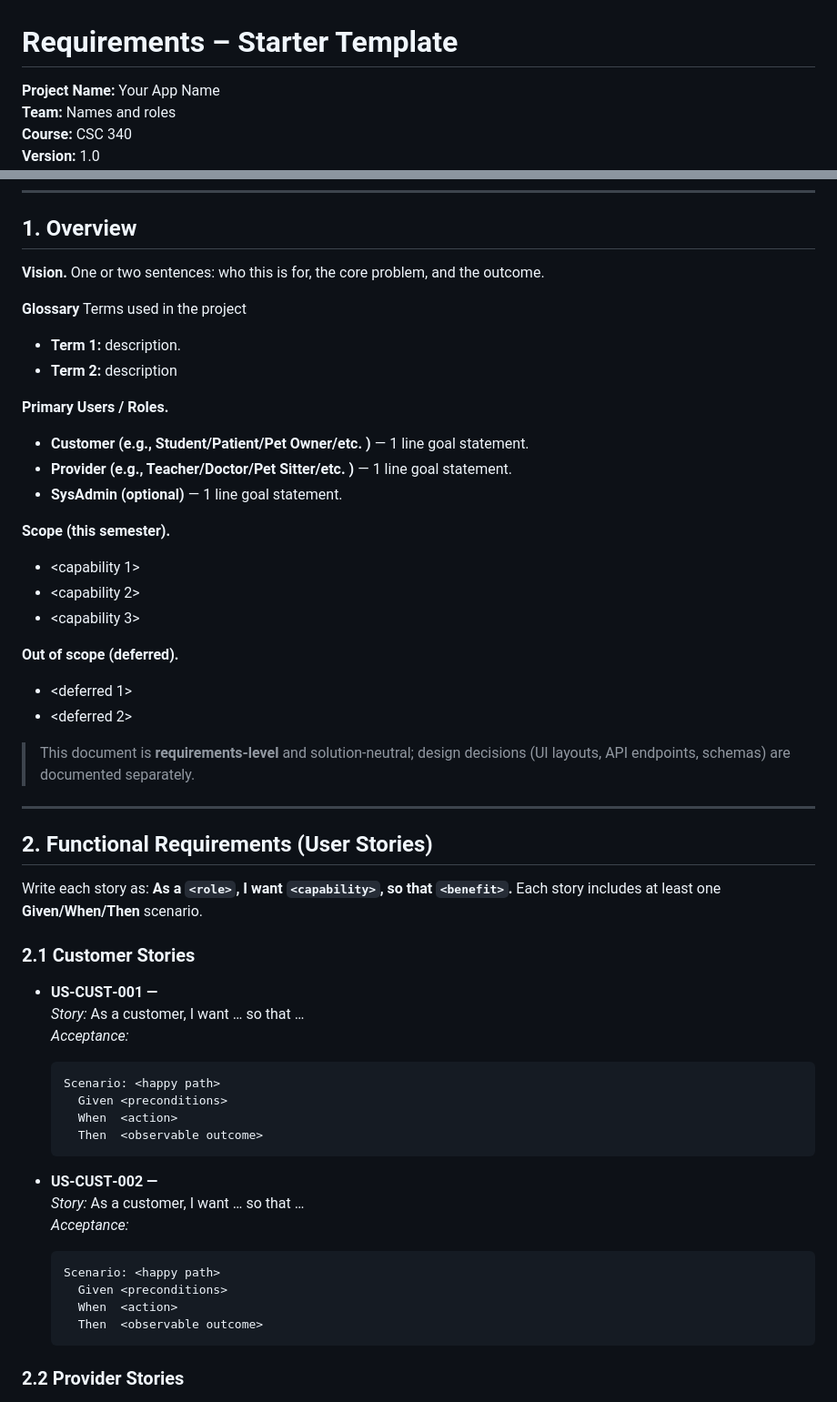
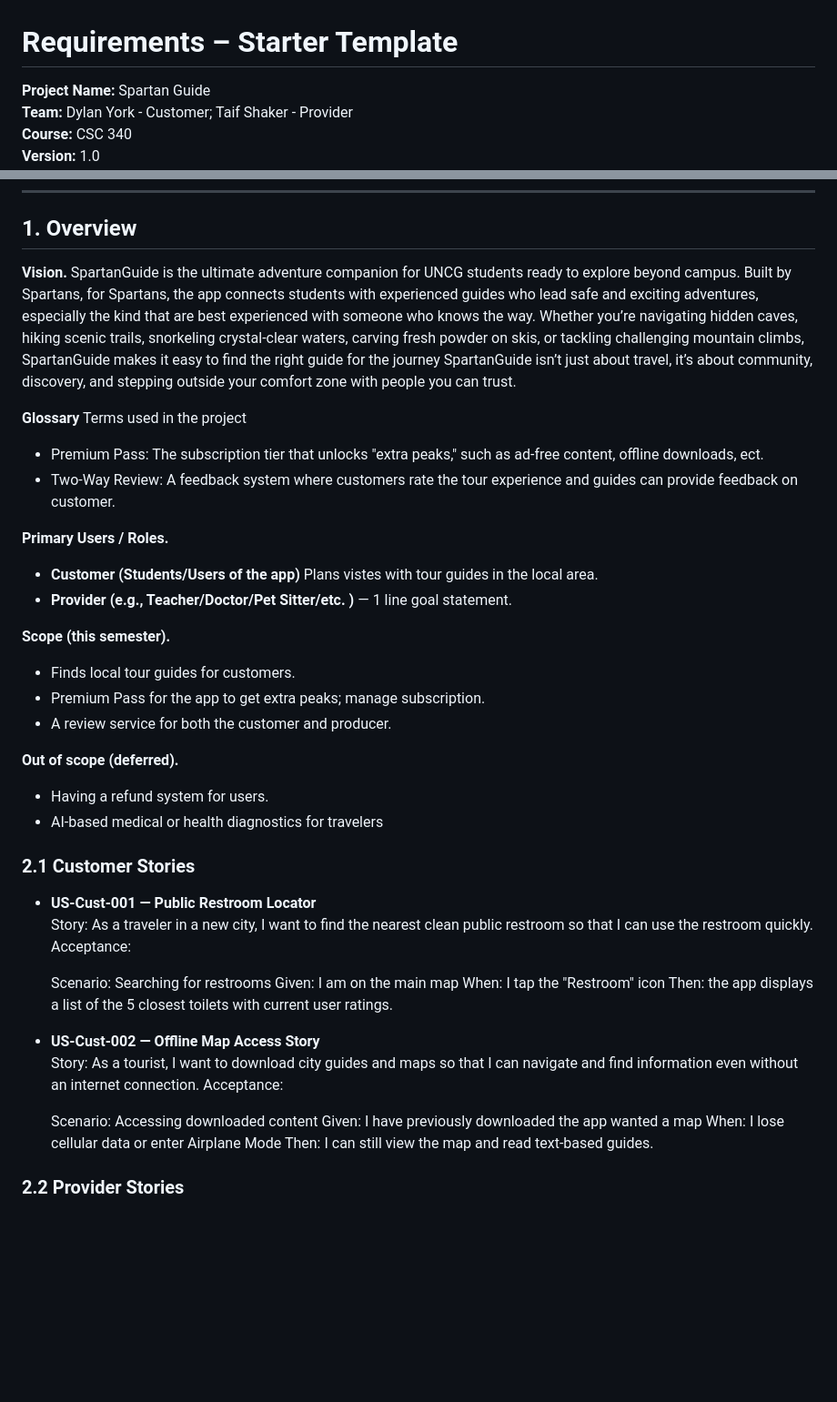
Before and after one commit to I-TD-I9/sp26-team3, a Markdown page: SpartanGuidesSRS.md, 2 parts joined by grey strips. Shown at 91% size. GitHub-like rendering; blank space fills up the shorter version.

Commit message:
submission

````diff
--- a/SpartanGuidesSRS.md
+++ b/SpartanGuidesSRS.md
@@ -1,6 +1,6 @@
 # Requirements – Starter Template
 
-**Project Name:** Your App Name \
-**Team:** Names and roles \
+**Project Name:** Spartan Guide \
+**Team:** Dylan York - Customer; Taif Shaker - Provider  \
 **Course:** CSC 340\
 **Version:** 1.0\
@@ -9,53 +9,48 @@
 ---
 
 ## 1. Overview
-**Vision.** One or two sentences: who this is for, the core problem, and the outcome.
+**Vision.**
+SpartanGuide is the ultimate adventure companion for UNCG students ready to explore beyond campus. Built by Spartans, for Spartans, the app connects students with experienced guides who lead safe and exciting adventures, especially the kind that are best experienced with someone who knows the way. Whether you’re navigating hidden caves, hiking scenic trails, snorkeling crystal-clear waters, carving fresh powder on skis, or tackling challenging mountain climbs, SpartanGuide makes it easy to find the right guide for the journey SpartanGuide isn’t just about travel, it’s about community, discovery, and stepping outside your comfort zone with people you can trust.
 
 **Glossary** Terms used in the project
-- **Term 1:** description.
-- **Term 2:** description
+- Premium Pass: The subscription tier that unlocks "extra peaks," such as ad-free content, offline downloads, ect.
+- Two-Way Review: A feedback system where customers rate the tour experience and guides can provide feedback on customer.
 
 **Primary Users / Roles.**
-- **Customer (e.g., Student/Patient/Pet Owner/etc. )** — 1 line goal statement.
+- **Customer (Students/Users of the app)** Plans vistes with tour guides in the local area.
 - **Provider (e.g., Teacher/Doctor/Pet Sitter/etc. )** — 1 line goal statement.
-- **SysAdmin (optional)** — 1 line goal statement.
+
 
 **Scope (this semester).**
-- <capability 1>
-- <capability 2>
-- <capability 3>
+- Finds local tour guides for customers.
+- Premium Pass for the app to get extra peaks; manage subscription.
+- A review service for both the customer and producer.
 
 **Out of scope (deferred).**
-- <deferred 1>
-- <deferred 2>
+- Having a refund system for users.
+- AI-based medical or health diagnostics for travelers
 
-> This document is **requirements‑level** and solution‑neutral; design decisions (UI layouts, API endpoints, schemas) are documented separately.
-
----
-
-## 2. Functional Requirements (User Stories)
-Write each story as: **As a `<role>`, I want `<capability>`, so that `<benefit>`.** Each story includes at least one **Given/When/Then** scenario.
 
 ### 2.1 Customer Stories
-- **US‑CUST‑001 — <short title>**
-  _Story:_ As a customer, I want … so that …
-  _Acceptance:_
-  ```gherkin
-  Scenario: <happy path>
-    Given <preconditions>
-    When  <action>
-    Then  <observable outcome>
-  ```
+- **US‑Cust‑001 — Public Restroom Locator**
+  Story: As a traveler in a new city, I want to find the nearest clean public restroom so that I can use the restroom quickly.
+  Acceptance:
 
-- **US‑CUST‑002 — <short title>**
-  _Story:_ As a customer, I want … so that …
-  _Acceptance:_
-  ```gherkin
-  Scenario: <happy path>
-    Given <preconditions>
-    When  <action>
-    Then  <observable outcome>
-  ```
+  Scenario: Searching for restrooms
+    Given: I am on the main map
+    When: I tap the "Restroom" icon
+    Then: the app displays a list of the 5 closest toilets with current user ratings.
+
+
+- **US‑Cust‑002 — Offline Map Access Story**
+  Story: As a tourist, I want to download city guides and maps so that I can navigate and find information even without an internet connection.
+  Acceptance:
+
+  Scenario: Accessing downloaded content
+    Given: I have previously downloaded the app wanted a map
+    When:  I lose cellular data or enter Airplane Mode
+    Then:  I can still view the map and read text-based guides.
+
 
 ### 2.2 Provider Stories
 - **US‑PROV‑001 — <short title>**
````
Also changed, not shown: other parts of SpartanGuidesSRS.md (+9 -29 lines).
